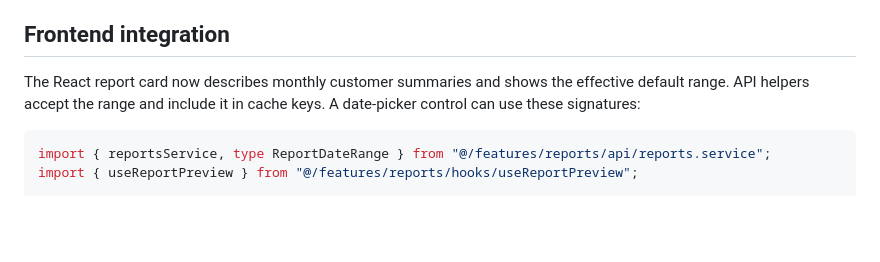
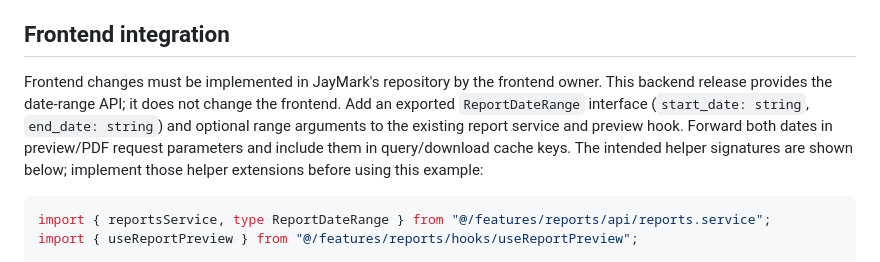
Before and after one commit to btchh/Rosario-Dairy-CAPSTONE-, a Markdown page: FRONTEND_HANDOFF.md, the part around the change. Drawn GitHub-style; blank space fills up the shorter version.

Commit message:
Clarify backend-only release and frontend report integration

````diff
--- a/FRONTEND_HANDOFF.md
+++ b/FRONTEND_HANDOFF.md
@@ -501,9 +501,13 @@ profile records.
 
 ## Frontend integration
 
-The React report card now describes monthly customer summaries and shows the
-effective default range. API helpers accept the range and include it in cache
-keys. A date-picker control can use these signatures:
+Frontend changes must be implemented in JayMark's repository by the frontend
+owner. This backend release provides the date-range API; it does not change the
+frontend. Add an exported `ReportDateRange` interface (`start_date: string`,
+`end_date: string`) and optional range arguments to the existing report service
+and preview hook. Forward both dates in preview/PDF request parameters and include
+them in query/download cache keys. The intended helper signatures are shown below;
+implement those helper extensions before using this example:
 
 ```ts
 import { reportsService, type ReportDateRange } from "@/features/reports/api/reports.service";
````
